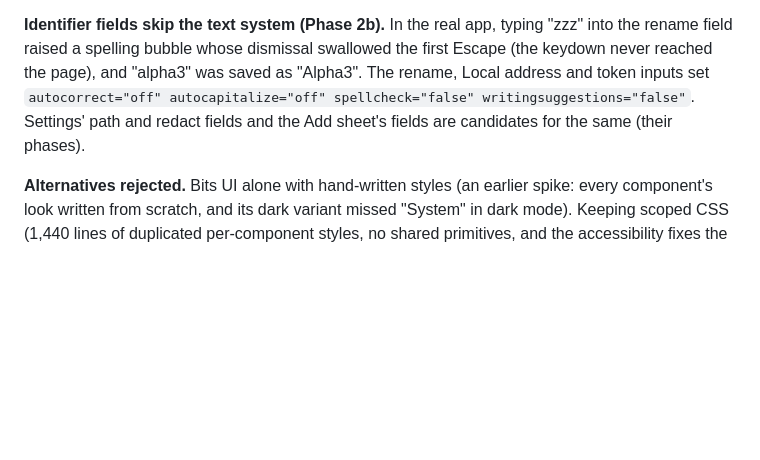
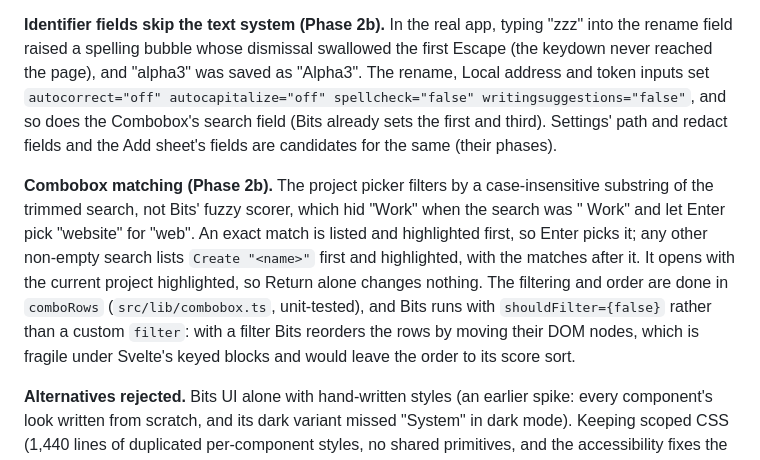
Before and after one commit to davidsonsns/underlane, a Markdown page: docs/decisions.md, the part around the change. Rendered like a GitHub page; blank space fills up the shorter version.

Commit message:
docs: decisions §17, Combobox matching and its search field

```diff
--- a/docs/decisions.md
+++ b/docs/decisions.md
@@ -443,9 +443,20 @@ names to the dashboard).
 **Identifier fields skip the text system (Phase 2b).** In the real app, typing "zzz" into the
 rename field raised a spelling bubble whose dismissal swallowed the first Escape (the keydown
 never reached the page), and "alpha3" was saved as "Alpha3". The rename, Local address and token
-inputs set `autocorrect="off" autocapitalize="off" spellcheck="false" writingsuggestions="false"`.
+inputs set `autocorrect="off" autocapitalize="off" spellcheck="false" writingsuggestions="false"`,
+and so does the Combobox's search field (Bits already sets the first and third).
 Settings' path and redact fields and the Add sheet's fields are candidates for the same (their
 phases).
+
+**Combobox matching (Phase 2b).** The project picker filters by a case-insensitive substring of
+the trimmed search, not Bits' fuzzy scorer, which hid "Work" when the search was " Work" and
+let Enter pick "website" for "web". An exact match is listed and highlighted first, so Enter picks
+it; any other non-empty search lists `Create "<name>"` first and highlighted, with the matches
+after it. It opens with the current project highlighted, so Return alone changes nothing. The
+filtering and order are done in `comboRows` (`src/lib/combobox.ts`, unit-tested), and Bits runs
+with `shouldFilter={false}` rather than a custom `filter`: with a filter Bits reorders the rows by
+moving their DOM nodes, which is fragile under Svelte's keyed blocks and would leave the order
+to its score sort.
 
 **Alternatives rejected.** Bits UI alone with hand-written styles (an earlier spike: every
 component's look written from scratch, and its dark variant missed "System" in dark mode).
```
